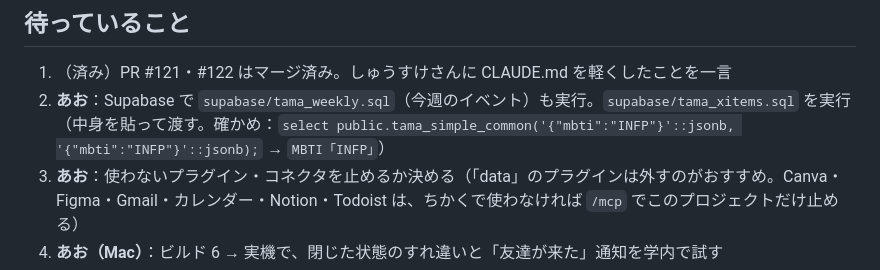
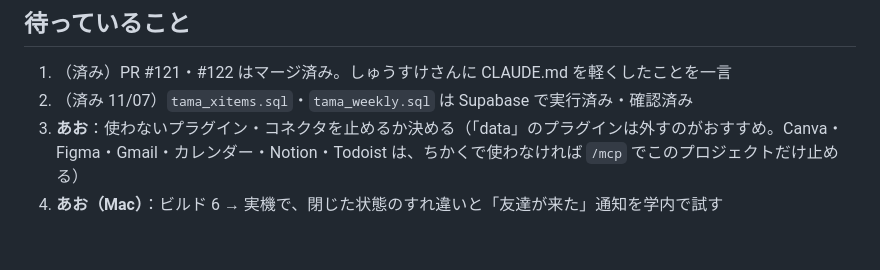
Before and after one commit to yamamoto0728/-, a Markdown page: docs/handoff.md, the part around the change. Drawn GitHub-style; blank space fills up the shorter version.

Commit message:
📝 引継ぎノート：tama_xitems.sql・tama_weekly.sql は実行済み
Co-Authored-By: Claude Opus 5.5 <noreply@anthropic.com>

```diff
--- a/docs/handoff.md
+++ b/docs/handoff.md
@@ -22,7 +22,7 @@
 
 ## 待っていること
 1. （済み）PR #121・#122 はマージ済み。しゅうすけさんに CLAUDE.md を軽くしたことを一言
-2. **あお**：Supabase で `supabase/tama_weekly.sql`（今週のイベント）も実行。`supabase/tama_xitems.sql` を実行（中身を貼って渡す。確かめ：`select public.tama_simple_common('{"mbti":"INFP"}'::jsonb, '{"mbti":"INFP"}'::jsonb);` → `MBTI「INFP」`）
+2. （済み 11/07）`tama_xitems.sql`・`tama_weekly.sql` は Supabase で実行済み・確認済み
 3. **あお**：使わないプラグイン・コネクタを止めるか決める（「data」のプラグインは外すのがおすすめ。Canva・Figma・Gmail・カレンダー・Notion・Todoist は、ちかくで使わなければ `/mcp` でこのプロジェクトだけ止める）
 4. **あお（Mac）**：ビルド 6 → 実機で、閉じた状態のすれ違いと「友達が来た」通知を学内で試す
 5. **あお**：運営へのメール（Resend）が届くかの確認。届いたら試しの行を消す：`delete from public.tama_reports where reason = '運営への連絡：メールのテスト';`
```
